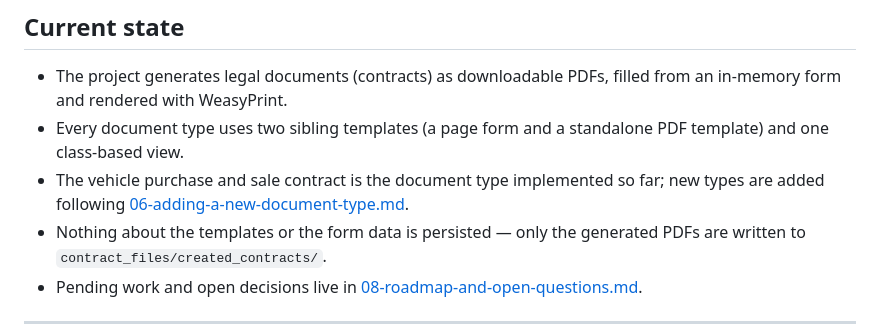
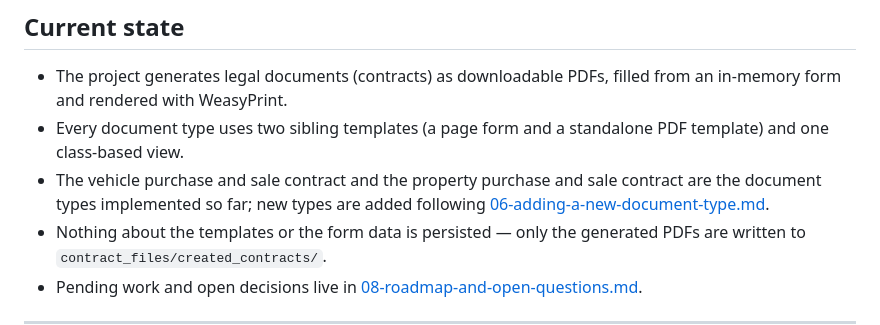
Before and after one commit to Antonio-Neves/document-automation, a Markdown page: docs/documentation/README.md, the part around the change. Drawn GitHub-style.

Commit message:
Changed readme file in docs after new contract creation

```diff
--- a/docs/documentation/README.md
+++ b/docs/documentation/README.md
@@ -19,9 +19,9 @@ codebase. All documentation is written in English (US), as required by
   filled from an in-memory form and rendered with WeasyPrint.
 - Every document type uses two sibling templates (a page form and a standalone
   PDF template) and one class-based view.
-- The vehicle purchase and sale contract is the document type implemented so
-  far; new types are added following
-  [06-adding-a-new-document-type.md](06-adding-a-new-document-type.md).
+- The vehicle purchase and sale contract and the property purchase and sale
+  contract are the document types implemented so far; new types are added
+  following [06-adding-a-new-document-type.md](06-adding-a-new-document-type.md).
 - Nothing about the templates or the form data is persisted — only the
   generated PDFs are written to `contract_files/created_contracts/`.
 - Pending work and open decisions live in
```
